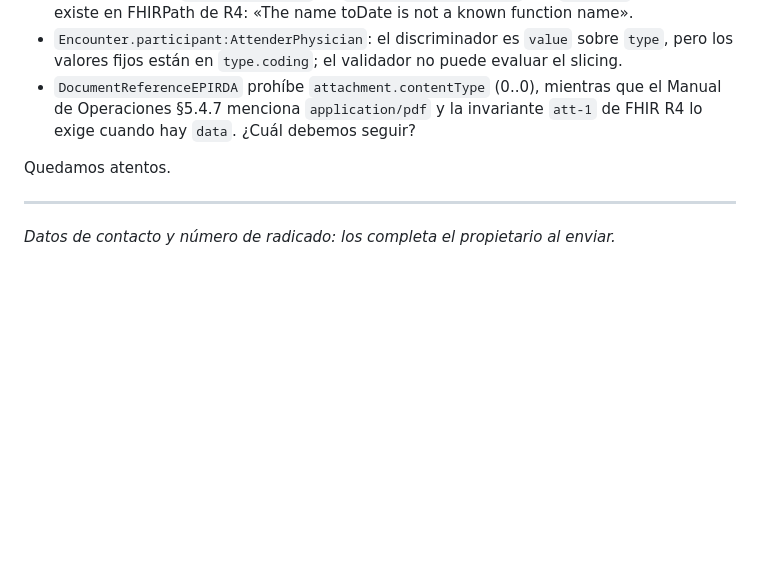
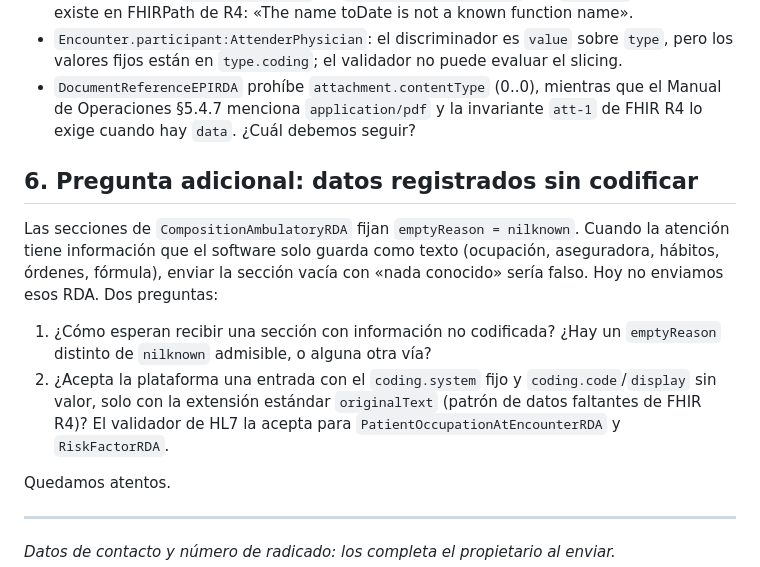
Before and after one commit to sp110000/historiasclinicas_net, a Markdown page: docs/ihce/REPORTE_MINSALUD.md, the part around the change. GitHub-like rendering; blank space fills up the shorter version.

```diff
--- a/docs/ihce/REPORTE_MINSALUD.md
+++ b/docs/ihce/REPORTE_MINSALUD.md
@@ -74,6 +74,13 @@ Encontradas con el mismo validador sobre el cuerpo oficial de Postman y los ejem
 - `Encounter.participant:AttenderPhysician`: el discriminador es `value` sobre `type`, pero los valores fijos están en `type.coding`; el validador no puede evaluar el slicing.
 - `DocumentReferenceEPIRDA` prohíbe `attachment.contentType` (0..0), mientras que el Manual de Operaciones §5.4.7 menciona `application/pdf` y la invariante `att-1` de FHIR R4 lo exige cuando hay `data`. ¿Cuál debemos seguir?
 
+## 6. Pregunta adicional: datos registrados sin codificar
+
+Las secciones de `CompositionAmbulatoryRDA` fijan `emptyReason = nilknown`. Cuando la atención tiene información que el software solo guarda como texto (ocupación, aseguradora, hábitos, órdenes, fórmula), enviar la sección vacía con «nada conocido» sería falso. Hoy no enviamos esos RDA. Dos preguntas:
+
+1. ¿Cómo esperan recibir una sección con información no codificada? ¿Hay un `emptyReason` distinto de `nilknown` admisible, o alguna otra vía?
+2. ¿Acepta la plataforma una entrada con el `coding.system` fijo y `coding.code`/`display` sin valor, solo con la extensión estándar `originalText` (patrón de datos faltantes de FHIR R4)? El validador de HL7 la acepta para `PatientOccupationAtEncounterRDA` y `RiskFactorRDA`.
+
 Quedamos atentos.
 
 ---
```
Also changed, not shown: docs/ihce/DESVIACIONES.md (+11 -1 lines), docs/ihce/MATRIZ_RDA.md (+1 -1 lines).
